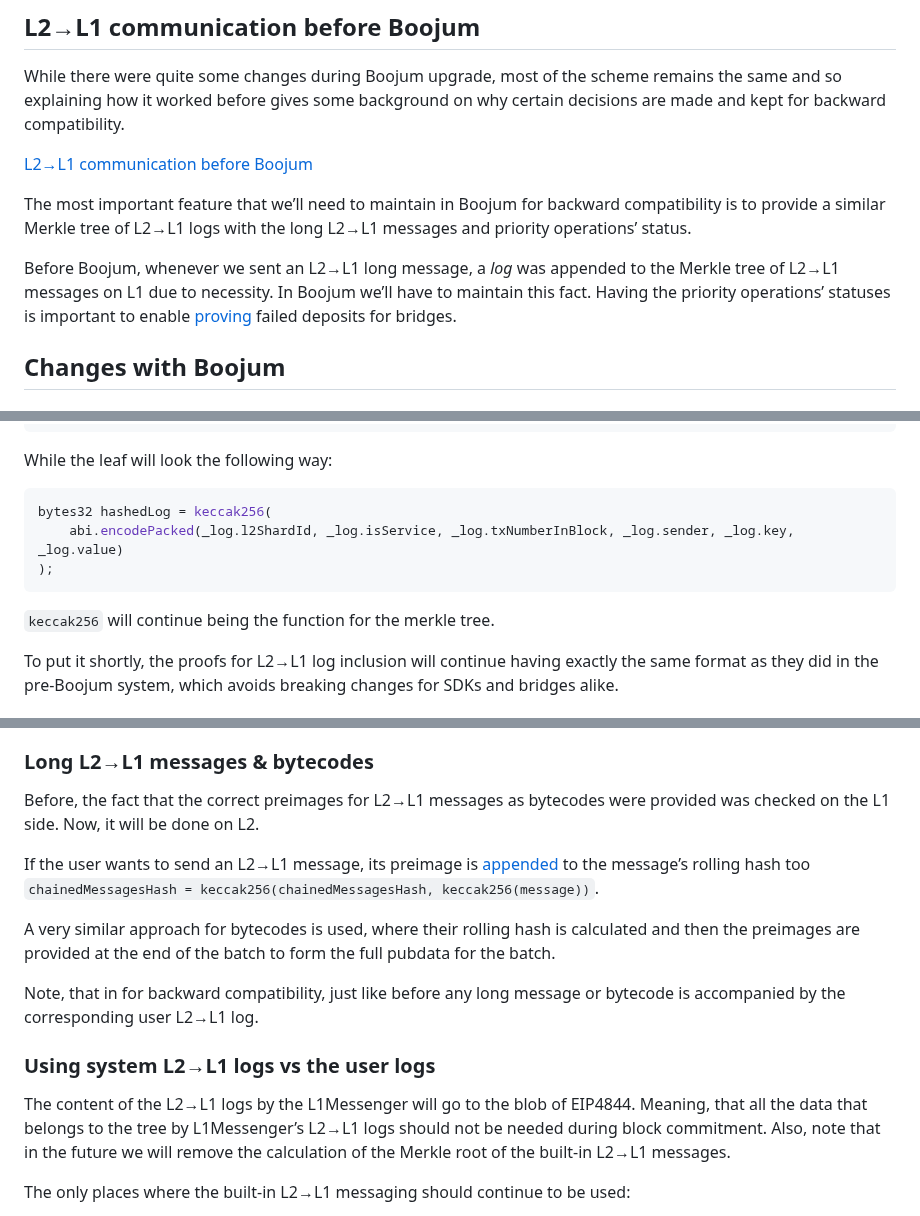
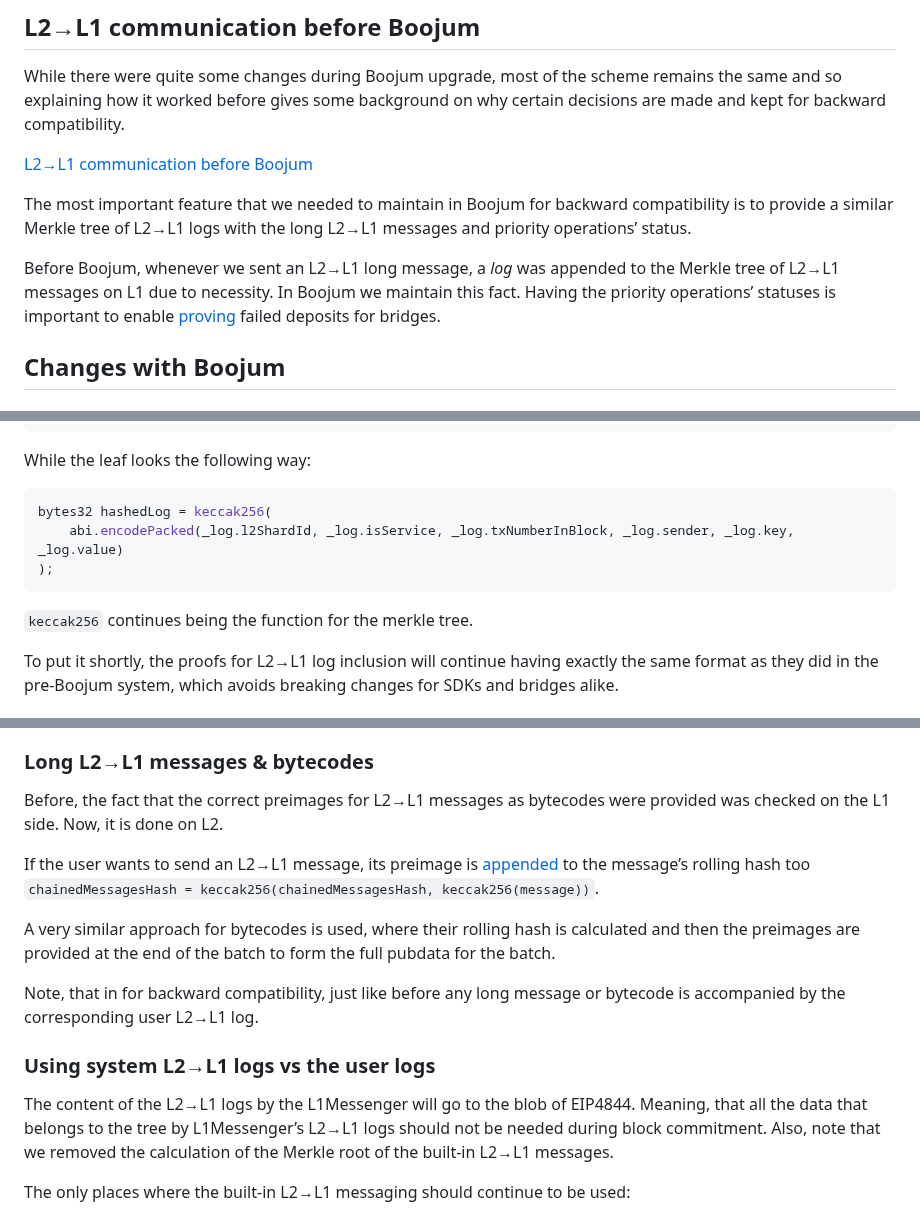
Before and after one commit to code-423n4/2024-03-zksync, a Markdown page: docs/Smart contract Section/Handling pubdata in Boojum.md, 3 parts joined by grey strips. Drawn GitHub-style.

Commit message:
Update old documentation about virtual blocks and boojum

````diff
--- a/docs/Smart contract Section/Handling pubdata in Boojum.md
+++ b/docs/Smart contract Section/Handling pubdata in Boojum.md
@@ -19,9 +19,9 @@ While there were quite some changes during Boojum upgrade, most of the scheme re
 
 [L2→L1 communication before Boojum](https://github.com/code-423n4/2024-03-zksync/blob/main/docs/Smart%20contract%20Section/Handling%20pubdata%20in%20Boojum/L2%E2%86%92L1%20communication%20before%20Boojum.md)
 
-The most important feature that we’ll need to maintain in Boojum for backward compatibility is to provide a similar Merkle tree of L2→L1 logs with the long L2→L1 messages and priority operations’ status.
+The most important feature that we needed to maintain in Boojum for backward compatibility is to provide a similar Merkle tree of L2→L1 logs with the long L2→L1 messages and priority operations’ status.
 
-Before Boojum, whenever we sent an L2→L1 long message, a *log* was appended to the Merkle tree of L2→L1 messages on L1 due to necessity. In Boojum we’ll have to maintain this fact. Having the priority operations’ statuses is important to enable [proving](https://github.com/code-423n4/2023-10-zksync/blob/ef99273a8fdb19f5912ca38ba46d6bd02071363d/code/contracts/ethereum/contracts/bridge/L1ERC20Bridge.sol#L255) failed deposits for bridges.
+Before Boojum, whenever we sent an L2→L1 long message, a *log* was appended to the Merkle tree of L2→L1 messages on L1 due to necessity. In Boojum we maintain this fact. Having the priority operations’ statuses is important to enable [proving](https://github.com/code-423n4/2023-10-zksync/blob/ef99273a8fdb19f5912ca38ba46d6bd02071363d/code/contracts/ethereum/contracts/bridge/L1ERC20Bridge.sol#L255) failed deposits for bridges.
 
 ## Changes with Boojum
 
@@ -61,7 +61,7 @@ struct L2Log {
 }
 ```
 
-While the leaf will look the following way:
+While the leaf looks the following way:
 
 ```solidity
 bytes32 hashedLog = keccak256(
@@ -69,7 +69,7 @@ bytes32 hashedLog = keccak256(
 );
 ```
 
-`keccak256` will continue being the function for the merkle tree.
+`keccak256` continues being the function for the merkle tree.
 
 To put it shortly, the proofs for L2→L1 log inclusion will continue having exactly the same format as they did in the pre-Boojum system, which avoids breaking changes for SDKs and bridges alike.
 
@@ -85,7 +85,7 @@ At the end of the execution, the bootloader will [provide](https://github.com/co
 
 ### Long L2→L1 messages & bytecodes
 
-Before, the fact that the correct preimages for L2→L1 messages as bytecodes were provided was checked on the L1 side. Now, it will be done on L2.
+Before, the fact that the correct preimages for L2→L1 messages as bytecodes were provided was checked on the L1 side. Now, it is done on L2.
 
 If the user wants to send an L2→L1 message, its preimage is [appended](https://github.com/code-423n4/2023-10-zksync/blob/ef99273a8fdb19f5912ca38ba46d6bd02071363d/code/system-contracts/contracts/L1Messenger.sol#L125) to the message’s rolling hash too `chainedMessagesHash = keccak256(chainedMessagesHash, keccak256(message))`.
 
@@ -95,7 +95,7 @@ Note, that in for backward compatibility, just like before any long message or b
 
 ### Using system L2→L1 logs vs the user logs
 
-The content of the L2→L1 logs by the L1Messenger will go to the blob of EIP4844. Meaning, that all the data that belongs to the tree by L1Messenger’s L2→L1 logs should not be needed during block commitment. Also, note that in the future we will remove the calculation of the Merkle root of the built-in L2→L1 messages.
+The content of the L2→L1 logs by the L1Messenger will go to the blob of EIP4844. Meaning, that all the data that belongs to the tree by L1Messenger’s L2→L1 logs should not be needed during block commitment. Also, note that we removed the calculation of the Merkle root of the built-in L2→L1 messages.
 
 The only places where the built-in L2→L1 messaging should continue to be used:
 
````
Also changed, not shown: other parts of docs/Smart contract Section/Handling pubdata in Boojum.md (+6 -6 lines), docs/Smart contract Section/Batches & L2 blocks on zkSync.md (+8 -8 lines).
